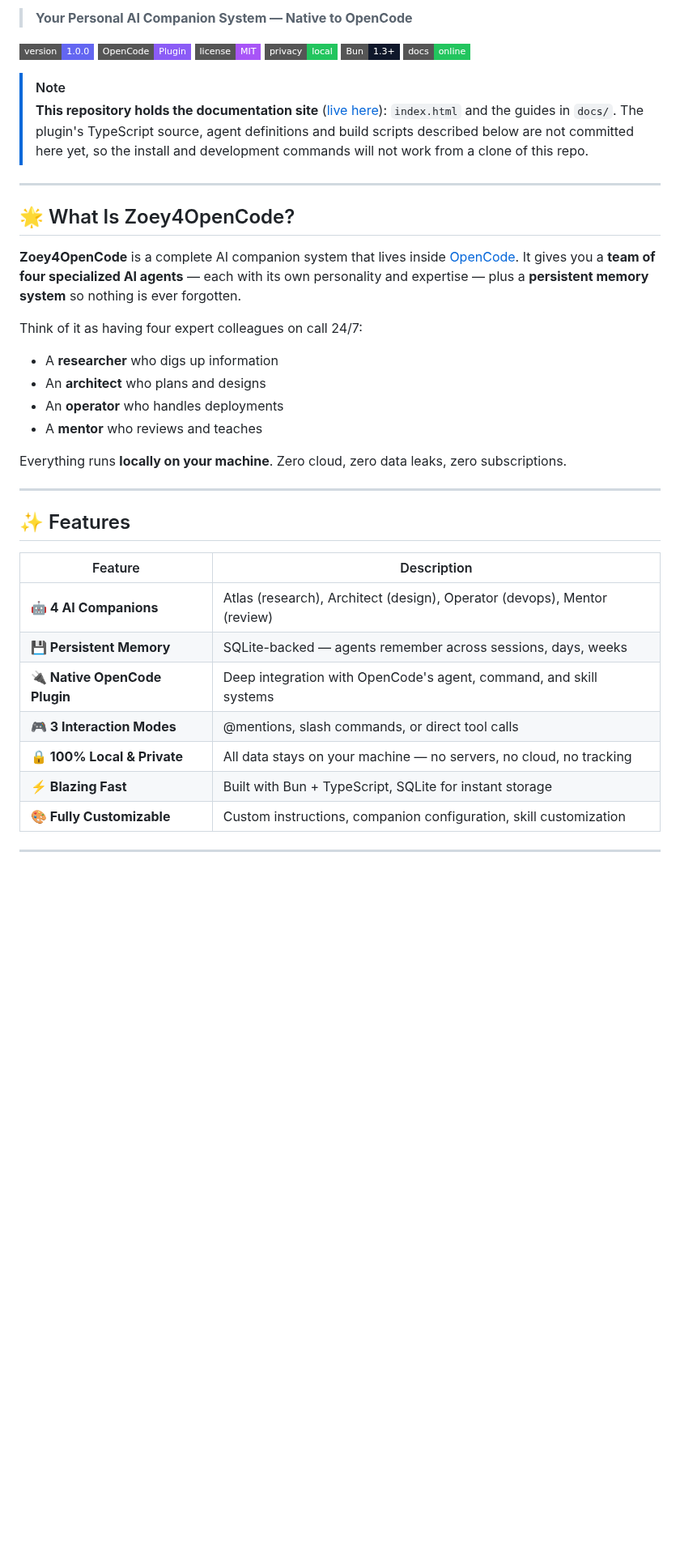
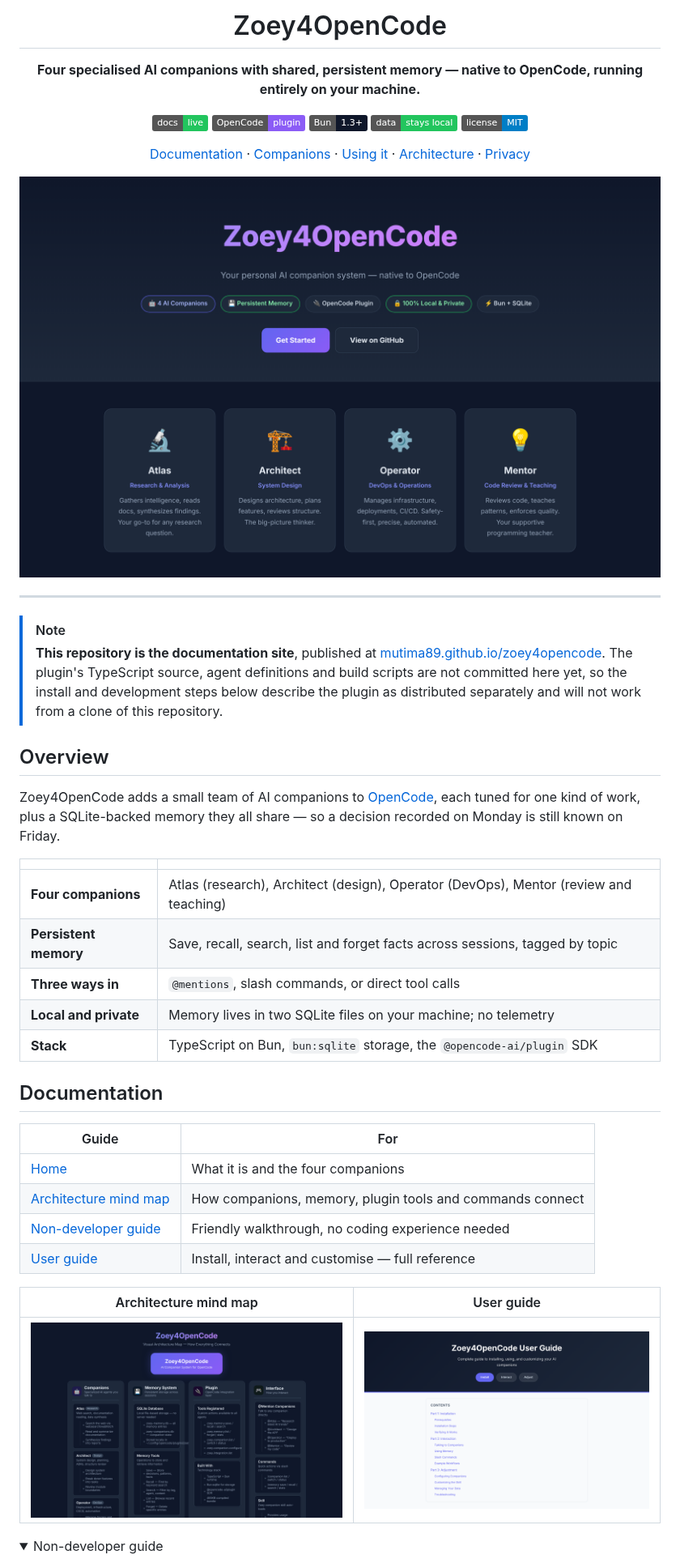
Before and after one commit to mutima89/zoey4opencode, a Markdown page: README.md, the part around one of its changes. Shown at 81% size. Rendered like a GitHub page; pictures changed too: docs/screenshots/home.png (added), docs/screenshots/mindmap.png (added), docs/screenshots/user-guide.png (added); folded sections open; badges without logos; blank space fills up the shorter version.

Commit message:
Professional README with screenshots of the docs site
Co-Authored-By: Claude Opus 5.5 <noreply@anthropic.com>
Claude-Session: https://claude.ai/code/session_01JL7ttZsv1w4BdqgYDStiAr

```diff
--- a/README.md
+++ b/README.md
@@ -2,43 +2,50 @@
 
-> **Your Personal AI Companion System — Native to OpenCode**
+# Zoey4OpenCode
 
-[![Version](https://img.shields.io/badge/version-1.0.0-6366f1?style=flat-square)](https://github.com/mutima89/zoey4opencode/releases)
-[![OpenCode Plugin](https://img.shields.io/badge/OpenCode-Plugin-8b5cf6?style=flat-square)](https://opencode.ai)
-[![License](https://img.shields.io/badge/license-MIT-a855f7?style=flat-square)](LICENSE)
-[![Privacy](https://img.shields.io/badge/privacy-local-22c55e?style=flat-square)]()
-[![Built with Bun](https://img.shields.io/badge/Bun-1.3%2B-0f172a?style=flat-square)](https://bun.sh)
-[![GitHub Pages](https://img.shields.io/badge/docs-online-22c55e?style=flat-square)](https://mutima89.github.io/zoey4opencode/)
+**Four specialised AI companions with shared, persistent memory — native to OpenCode, running entirely on your machine.**
 
-> [!NOTE]
-> **This repository holds the documentation site** ([live here](https://mutima89.github.io/zoey4opencode/)): `index.html` and the guides in `docs/`. The plugin's TypeScript source, agent definitions and build scripts described below are not committed here yet, so the install and development commands will not work from a clone of this repo.
+[![Docs site](https://img.shields.io/badge/docs-live-22c55e)](https://mutima89.github.io/zoey4opencode/)
+[![OpenCode](https://img.shields.io/badge/OpenCode-plugin-8b5cf6)](https://opencode.ai)
+[![Bun](https://img.shields.io/badge/Bun-1.3%2B-0f172a?logo=bun)](https://bun.sh)
+[![Local only](https://img.shields.io/badge/data-stays%20local-22c55e)](#privacy)
+[![License: MIT](https://img.shields.io/badge/license-MIT-blue)](LICENSE)
+
+[Documentation](https://mutima89.github.io/zoey4opencode/) · [Companions](#the-companions) · [Using it](#using-it) · [Architecture](#architecture) · [Privacy](#privacy)
+
+![Zoey4OpenCode documentation home](docs/screenshots/home.png)
+
+</div>
 
 ---
 
-## 🌟 What Is Zoey4OpenCode?
+> [!NOTE]
+> **This repository is the documentation site**, published at [mutima89.github.io/zoey4opencode](https://mutima89.github.io/zoey4opencode/). The plugin's TypeScript source, agent definitions and build scripts are not committed here yet, so the install and development steps below describe the plugin as distributed separately and will not work from a clone of this repository.
 
-**Zoey4OpenCode** is a complete AI companion system that lives inside [OpenCode](https://opencode.ai). It gives you a **team of four specialized AI agents** — each with its own personality and expertise — plus a **persistent memory system** so nothing is ever forgotten.
+## Overview
 
-Think of it as having four expert colleagues on call 24/7:
-- A **researcher** who digs up information
-- An **architect** who plans and designs
-- An **operator** who handles deployments
-- A **mentor** who reviews and teaches
+Zoey4OpenCode adds a small team of AI companions to [OpenCode](https://opencode.ai), each tuned for one kind of work, plus a SQLite-backed memory they all share — so a decision recorded on Monday is still known on Friday.
 
-Everything runs **locally on your machine**. Zero cloud, zero data leaks, zero subscriptions.
+| | |
+|---|---|
+| **Four companions** | Atlas (research), Architect (design), Operator (DevOps), Mentor (review and teaching) |
+| **Persistent memory** | Save, recall, search, list and forget facts across sessions, tagged by topic |
+| **Three ways in** | `@mentions`, slash commands, or direct tool calls |
+| **Local and private** | Memory lives in two SQLite files on your machine; no telemetry |
+| **Stack** | TypeScript on Bun, `bun:sqlite` storage, the `@opencode-ai/plugin` SDK |
 
----
+## Documentation
 
-## ✨ Features
+| Guide | For |
+|---|---|
+| [Home](https://mutima89.github.io/zoey4opencode/) | What it is and the four companions |
+| [Architecture mind map](https://mutima89.github.io/zoey4opencode/docs/zoey-mindmap.html) | How companions, memory, plugin tools and commands connect |
+| [Non-developer guide](https://mutima89.github.io/zoey4opencode/docs/zoey-nondev-guide.html) | Friendly walkthrough, no coding experience needed |
+| [User guide](https://mutima89.github.io/zoey4opencode/docs/zoey-user-guide.html) | Install, interact and customise — full reference |
 
-| Feature | Description |
-|---------|-------------|
-| **🤖 4 AI Companions** | Atlas (research), Architect (design), Operator (devops), Mentor (review) |
-| **💾 Persistent Memory** | SQLite-backed — agents remember across sessions, days, weeks |
-| **🔌 Native OpenCode Plugin** | Deep integration with OpenCode's agent, command, and skill systems |
-| **🎮 3 Interaction Modes** | @mentions, slash commands, or direct tool calls |
-| **🔒 100% Local & Private** | All data stays on your machine — no servers, no cloud, no tracking |
-| **⚡ Blazing Fast** | Built with Bun + TypeScript, SQLite for instant storage |
-| **🎨 Fully Customizable** | Custom instructions, companion configuration, skill customization |
+| Architecture mind map | User guide |
+|:---:|:---:|
+| ![Architecture mind map](docs/screenshots/mindmap.png) | ![User guide](docs/screenshots/user-guide.png) |
 
----
+<details>
+<summary>Non-developer guide</summary>
 
```
Also changed, not shown: other parts of README.md (+86 -215 lines), docs/screenshots/nondev-guide.png (added).
